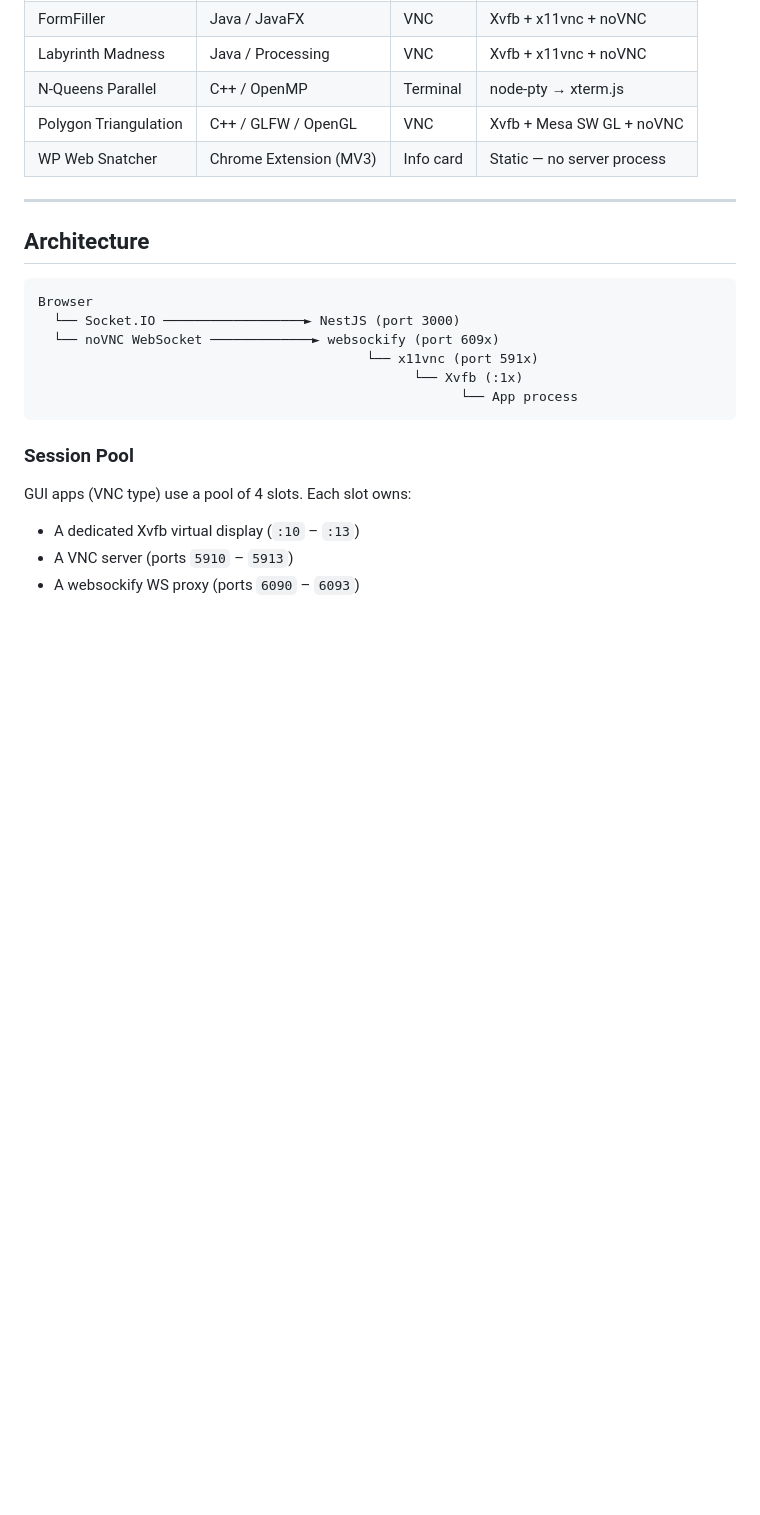
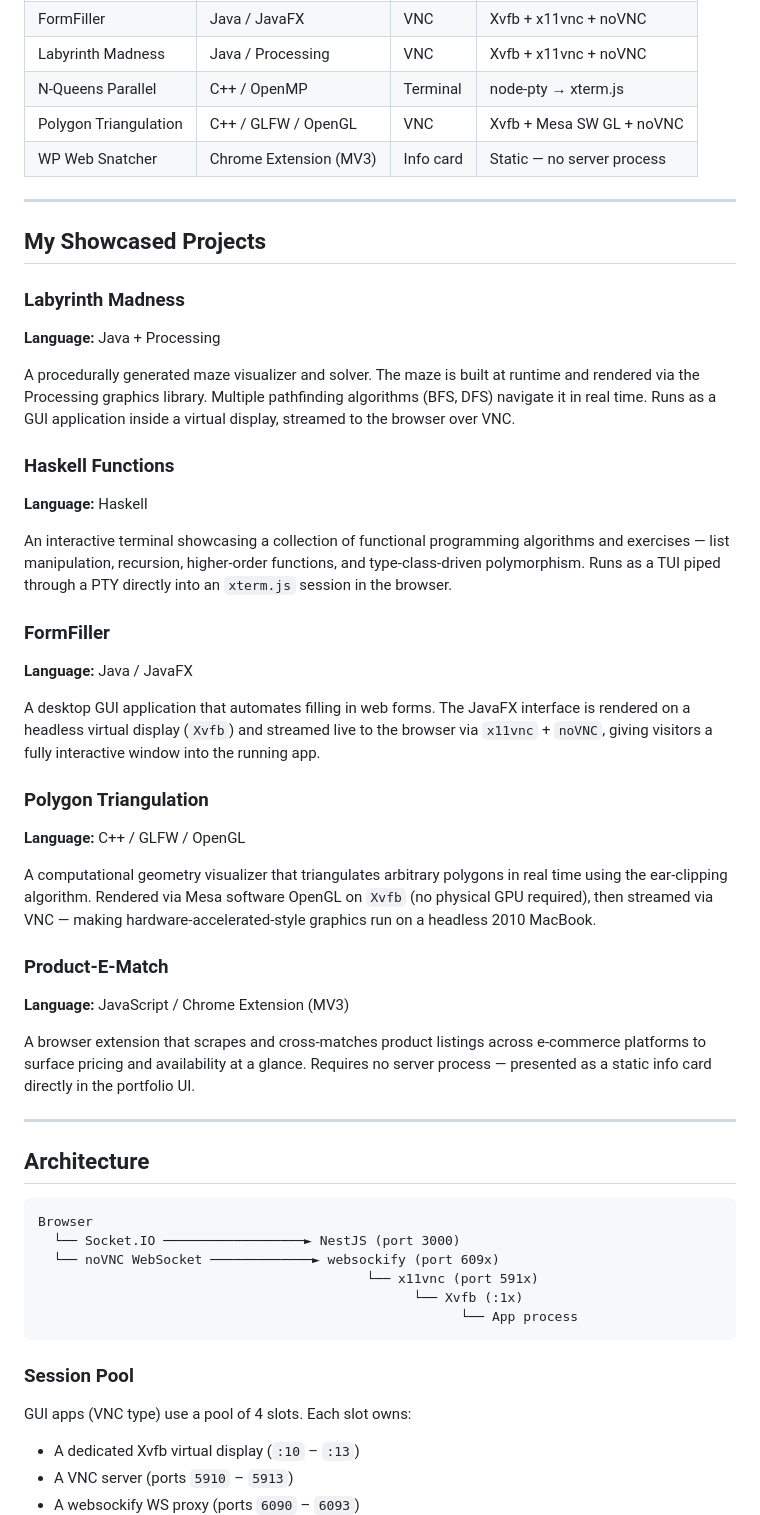
Before and after one commit to javiergarciasantana/portfolio-proj, a Markdown page: README.md, the part around one of its changes. Drawn GitHub-style; blank space fills up the shorter version.

```diff
--- a/README.md
+++ b/README.md
@@ -18,6 +27,35 @@ Deployed on a MacBook 2010 (Core 2 Duo 2.4 GHz, 10 GB RAM, Debian 12 headless).
 | N-Queens Parallel | C++ / OpenMP | Terminal | node-pty → xterm.js |
 | Polygon Triangulation | C++ / GLFW / OpenGL | VNC | Xvfb + Mesa SW GL + noVNC |
 | WP Web Snatcher | Chrome Extension (MV3) | Info card | Static — no server process |
+
+---
+
+## My Showcased Projects
+
+### Labyrinth Madness
+**Language:** Java + Processing
+
+A procedurally generated maze visualizer and solver. The maze is built at runtime and rendered via the Processing graphics library. Multiple pathfinding algorithms (BFS, DFS) navigate it in real time. Runs as a GUI application inside a virtual display, streamed to the browser over VNC.
+
+### Haskell Functions
+**Language:** Haskell
+
+An interactive terminal showcasing a collection of functional programming algorithms and exercises — list manipulation, recursion, higher-order functions, and type-class-driven polymorphism. Runs as a TUI piped through a PTY directly into an `xterm.js` session in the browser.
+
+### FormFiller
+**Language:** Java / JavaFX
+
+A desktop GUI application that automates filling in web forms. The JavaFX interface is rendered on a headless virtual display (`Xvfb`) and streamed live to the browser via `x11vnc` + `noVNC`, giving visitors a fully interactive window into the running app.
+
+### Polygon Triangulation
+**Language:** C++ / GLFW / OpenGL
+
+A computational geometry visualizer that triangulates arbitrary polygons in real time using the ear-clipping algorithm. Rendered via Mesa software OpenGL on `Xvfb` (no physical GPU required), then streamed via VNC — making hardware-accelerated-style graphics run on a headless 2010 MacBook.
+
+### Product-E-Match
+**Language:** JavaScript / Chrome Extension (MV3)
+
+A browser extension that scrapes and cross-matches product listings across e-commerce platforms to surface pricing and availability at a glance. Requires no server process — presented as a static info card directly in the portfolio UI.
 
 ---
 
```
Also changed, not shown: other parts of README.md (+39 -0 lines), docs/docker.md (added, +106 -0 lines).
